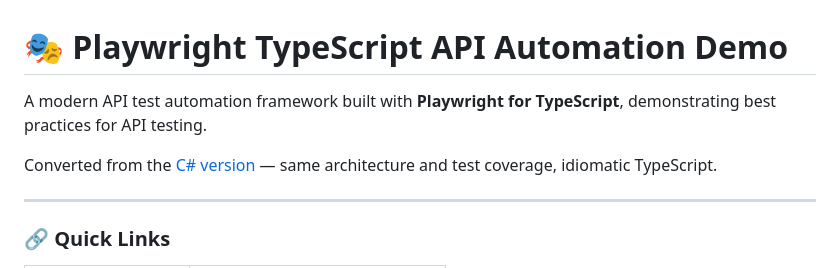
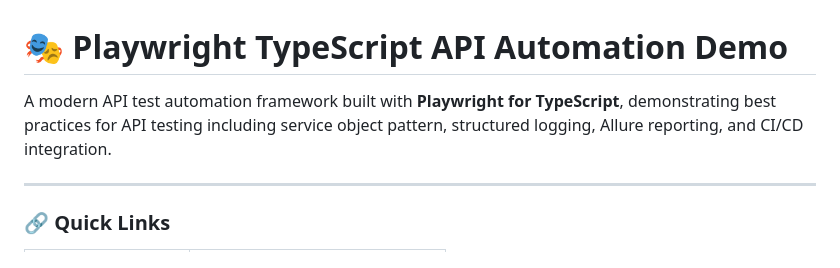
Before and after one commit to lak2020/playwright-typescript-api-automation-demo, a Markdown page: README.md, the part around the change. Drawn GitHub-style.

Commit message:
docs: update README description for standalone project

```diff
--- a/README.md
+++ b/README.md
@@ -1,8 +1,6 @@
 # 🎭 Playwright TypeScript API Automation Demo
 
-A modern API test automation framework built with **Playwright for TypeScript**, demonstrating best practices for API testing.
-
-Converted from the [C# version](https://github.com/lak2020/playwright-csharp-api-automation-demo) — same architecture and test coverage, idiomatic TypeScript.
+A modern API test automation framework built with **Playwright for TypeScript**, demonstrating best practices for API testing including service object pattern, structured logging, Allure reporting, and CI/CD integration.
 
 ---
 
```
